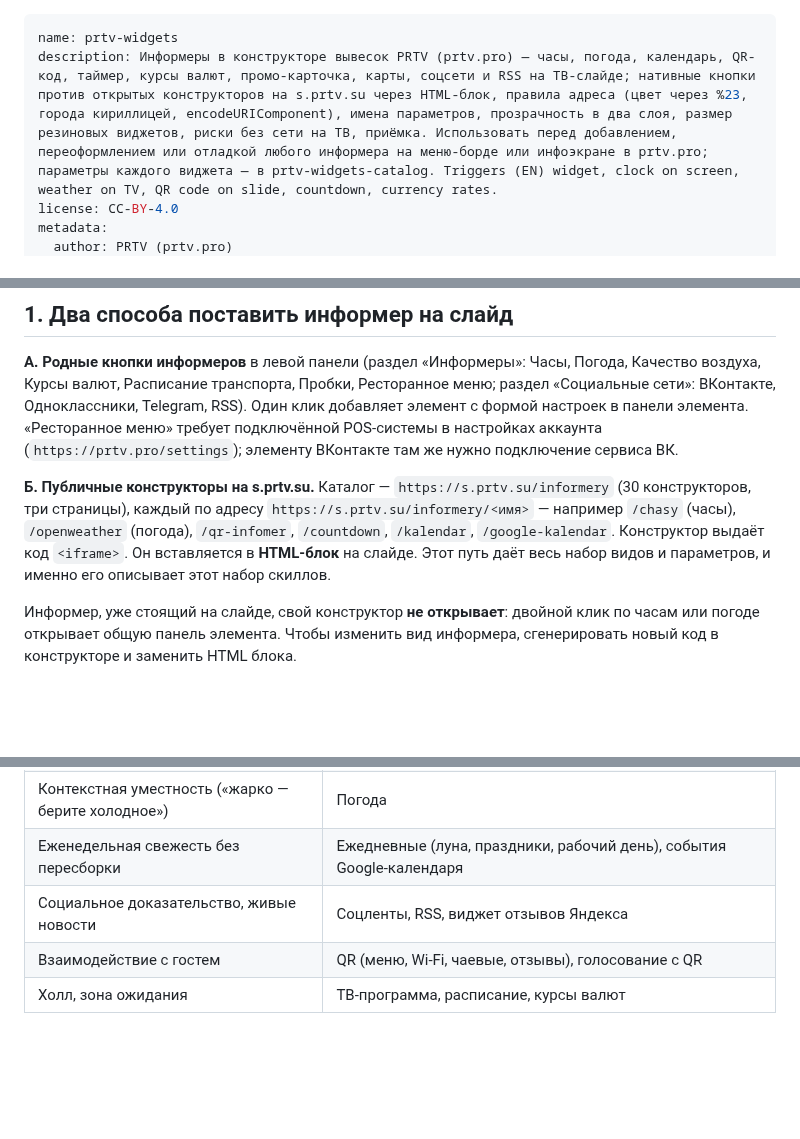
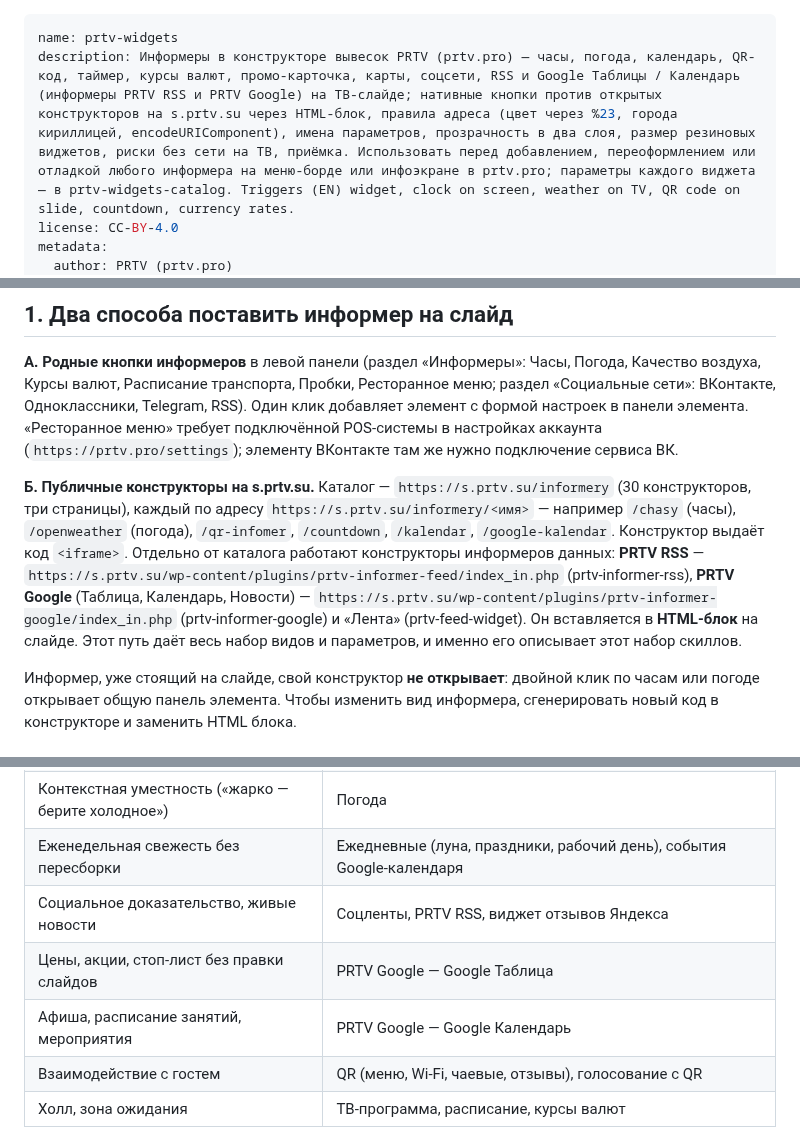
Before and after one commit to prtvbiz-design/prtv-skills, a Markdown page: prtv-widgets/SKILL.ru.md, 3 parts joined by grey strips. Rendered like a GitHub page; blank space fills up the shorter version.

Commit message:
v1.4: PRTV RSS, PRTV Google, design mockups

```diff
--- a/prtv-widgets/SKILL.ru.md
+++ b/prtv-widgets/SKILL.ru.md
@@ -1,6 +1,6 @@
 ---
 name: prtv-widgets
-description: Информеры в конструкторе вывесок PRTV (prtv.pro) — часы, погода, календарь, QR-код, таймер, курсы валют, промо-карточка, карты, соцсети и RSS на ТВ-слайде; нативные кнопки против открытых конструкторов на s.prtv.su через HTML-блок, правила адреса (цвет через %23, города кириллицей, encodeURIComponent), имена параметров, прозрачность в два слоя, размер резиновых виджетов, риски без сети на ТВ, приёмка. Использовать перед добавлением, переоформлением или отладкой любого информера на меню-борде или инфоэкране в prtv.pro; параметры каждого виджета — в prtv-widgets-catalog. Triggers (EN) widget, clock on screen, weather on TV, QR code on slide, countdown, currency rates.
+description: Информеры в конструкторе вывесок PRTV (prtv.pro) — часы, погода, календарь, QR-код, таймер, курсы валют, промо-карточка, карты, соцсети, RSS и Google Таблицы / Календарь (информеры PRTV RSS и PRTV Google) на ТВ-слайде; нативные кнопки против открытых конструкторов на s.prtv.su через HTML-блок, правила адреса (цвет через %23, города кириллицей, encodeURIComponent), имена параметров, прозрачность в два слоя, размер резиновых виджетов, риски без сети на ТВ, приёмка. Использовать перед добавлением, переоформлением или отладкой любого информера на меню-борде или инфоэкране в prtv.pro; параметры каждого виджета — в prtv-widgets-catalog. Triggers (EN) widget, clock on screen, weather on TV, QR code on slide, countdown, currency rates.
 license: CC-BY-4.0
 metadata:
   author: PRTV (prtv.pro)
@@ -19,7 +19,7 @@ metadata:
 
 **А. Родные кнопки информеров** в левой панели (раздел «Информеры»: Часы, Погода, Качество воздуха, Курсы валют, Расписание транспорта, Пробки, Ресторанное меню; раздел «Социальные сети»: ВКонтакте, Одноклассники, Telegram, RSS). Один клик добавляет элемент с формой настроек в панели элемента. «Ресторанное меню» требует подключённой POS-системы в настройках аккаунта (`https://prtv.pro/settings`); элементу ВКонтакте там же нужно подключение сервиса ВК.
 
-**Б. Публичные конструкторы на s.prtv.su.** Каталог — `https://s.prtv.su/informery` (30 конструкторов, три страницы), каждый по адресу `https://s.prtv.su/informery/<имя>` — например `/chasy` (часы), `/openweather` (погода), `/qr-infomer`, `/countdown`, `/kalendar`, `/google-kalendar`. Конструктор выдаёт код `<iframe>`. Он вставляется в **HTML-блок** на слайде. Этот путь даёт весь набор видов и параметров, и именно его описывает этот набор скиллов.
+**Б. Публичные конструкторы на s.prtv.su.** Каталог — `https://s.prtv.su/informery` (30 конструкторов, три страницы), каждый по адресу `https://s.prtv.su/informery/<имя>` — например `/chasy` (часы), `/openweather` (погода), `/qr-infomer`, `/countdown`, `/kalendar`, `/google-kalendar`. Конструктор выдаёт код `<iframe>`. Отдельно от каталога работают конструкторы информеров данных: **PRTV RSS** — `https://s.prtv.su/wp-content/plugins/prtv-informer-feed/index_in.php` (prtv-informer-rss), **PRTV Google** (Таблица, Календарь, Новости) — `https://s.prtv.su/wp-content/plugins/prtv-informer-google/index_in.php` (prtv-informer-google) и «Лента» (prtv-feed-widget). Он вставляется в **HTML-блок** на слайде. Этот путь даёт весь набор видов и параметров, и именно его описывает этот набор скиллов.
 
 Информер, уже стоящий на слайде, свой конструктор **не открывает**: двойной клик по часам или погоде открывает общую панель элемента. Чтобы изменить вид информера, сгенерировать новый код в конструкторе и заменить HTML блока.
 
@@ -107,7 +107,9 @@ document.body.scrollHeight / window.innerWidth
 | Триггер по времени суток | Календарь / Google-календарь — как логика показа, не как визуальный фокус кассового борда |
 | Контекстная уместность («жарко — берите холодное») | Погода |
 | Еженедельная свежесть без пересборки | Ежедневные (луна, праздники, рабочий день), события Google-календаря |
-| Социальное доказательство, живые новости | Соцленты, RSS, виджет отзывов Яндекса |
+| Социальное доказательство, живые новости | Соцленты, PRTV RSS, виджет отзывов Яндекса |
+| Цены, акции, стоп-лист без правки слайдов | PRTV Google — Google Таблица |
+| Афиша, расписание занятий, мероприятия | PRTV Google — Google Календарь |
 | Взаимодействие с гостем | QR (меню, Wi-Fi, чаевые, отзывы), голосование с QR |
 | Холл, зона ожидания | ТВ-программа, расписание, курсы валют |
 
```
Also changed, not shown: other parts of prtv-widgets/SKILL.ru.md (+4 -4 lines), prtv-widgets/SKILL.md (+9 -7 lines).
